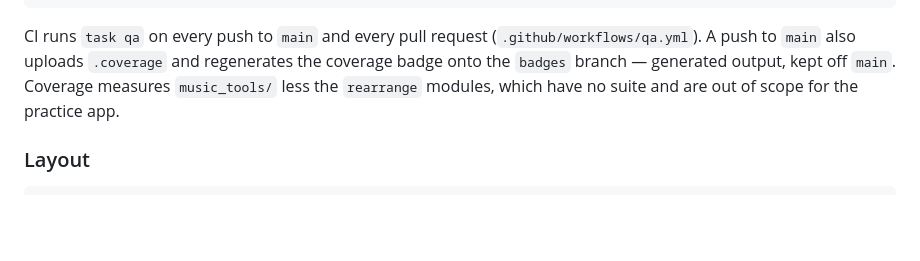
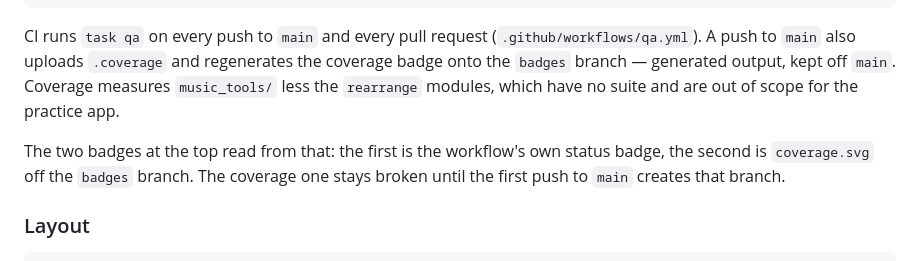
Before and after one commit to gotofritz/music-tools, a Markdown page: README.md, the part around one of its changes. Drawn GitHub-style; blank space fills up the shorter version.

Commit message:
docs: add qa and coverage badges to the README
The coverage one reads coverage.svg off the badges branch, so it stays
broken until the first push to main creates it.

````diff
--- a/README.md
+++ b/README.md
@@ -124,6 +127,10 @@ regenerates the coverage badge onto the `badges` branch — generated output,
 kept off `main`. Coverage measures `music_tools/` less the `rearrange`
 modules, which have no suite and are out of scope for the practice app.
 
+The two badges at the top read from that: the first is the workflow's own
+status badge, the second is `coverage.svg` off the `badges` branch. The
+coverage one stays broken until the first push to `main` creates that branch.
+
 ### Layout
 
 ```
````
Also changed, not shown: other parts of README.md (+3 -0 lines).
